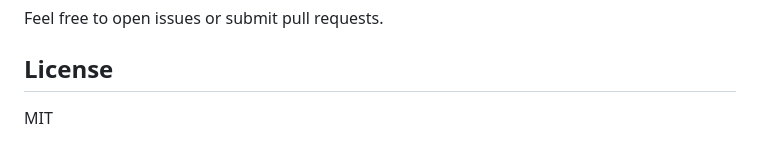
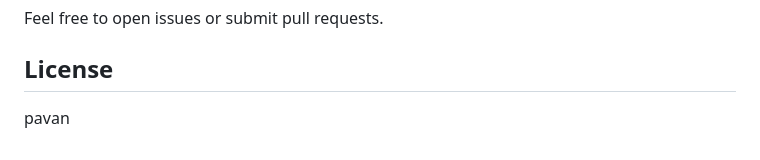
Before and after one commit to kpsvdp/yourcalendar, a Markdown page: README.md, the part around the change. GitHub-like rendering.

```diff
--- a/README.md
+++ b/README.md
@@ -80,4 +80,4 @@ These are defined in `init_db.sql` and in the server initialization logic :conte
 Feel free to open issues or submit pull requests.
 
 ## License
-MIT
+pavan
```
